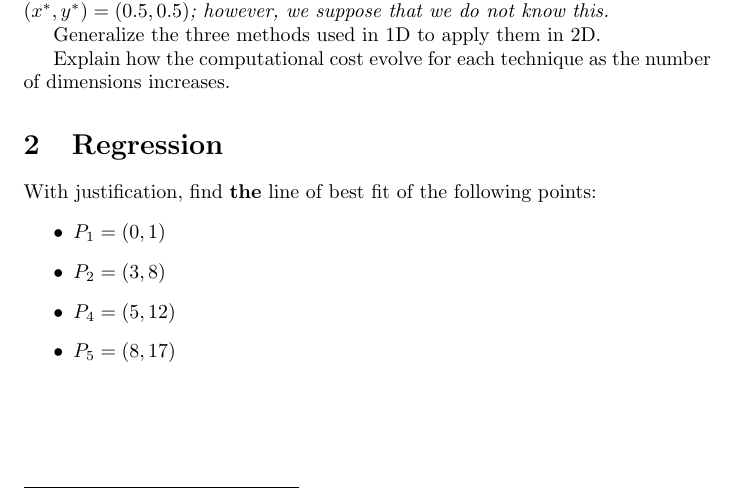
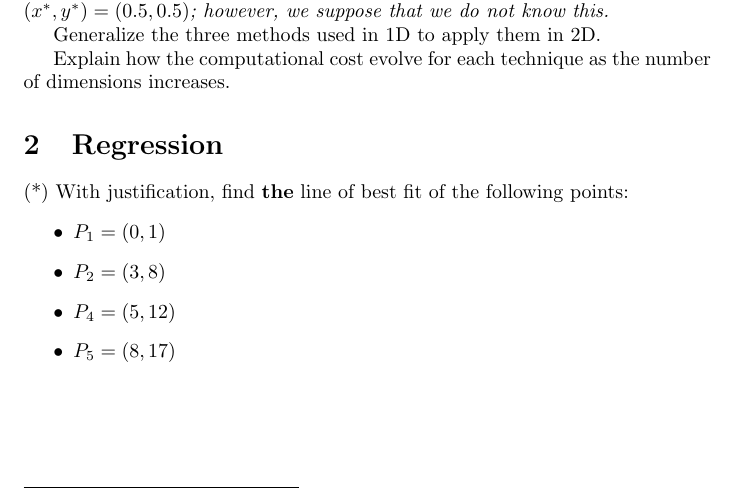
Before and after one commit to pauldubois98/RefresherMaths2023, a LaTeX problem sheet (ExercisesSet1/ExercisesOptimization.tex): part of page 2 of 2, cut so that both start at the same text. Compiled offline with pdfLaTeX.

Commit message:
made compulsory

```diff
--- a/ExercisesSet1/ExercisesOptimization.tex
+++ b/ExercisesSet1/ExercisesOptimization.tex
@@ -85,7 +85,7 @@
 	Explain how the computational cost evolve for each technique as the number of dimensions increases.
 
 	\section{Regression}
-	With justification, find \textbf{the} line of best fit of the following points:
+	(*) With justification, find \textbf{the} line of best fit of the following points:
 	\begin{itemize}
 		\item $P_1 = (0,1)$
 		\item $P_2 = (3,8)$
```
Also changed, not shown: ExercisesSet1/ExercisesOptimization.pdf.
